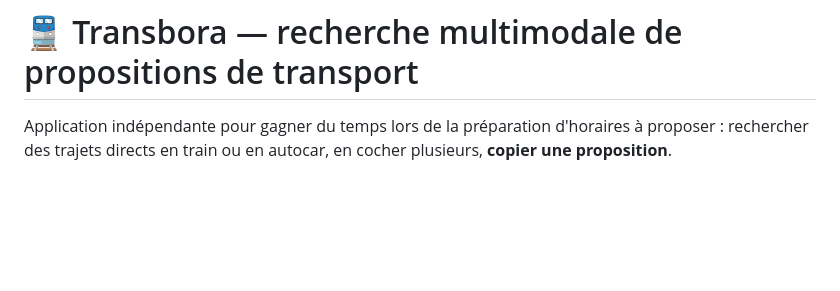
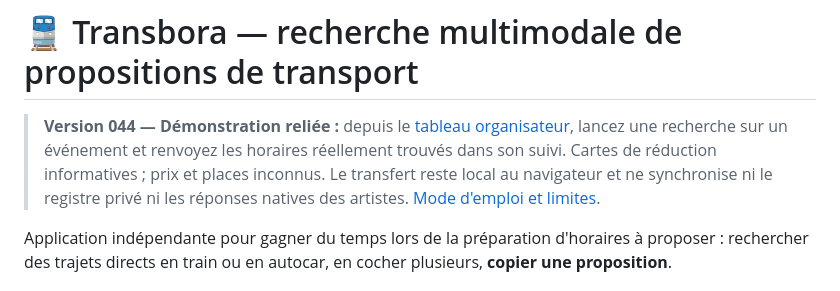
Before and after one commit to ludodulac/Transbora, a Markdown page: README.md, the part around the change. GitHub-like rendering; blank space fills up the shorter version.

Commit message:
docs(044): surface demo journey bridge prominently in README

```diff
--- a/README.md
+++ b/README.md
@@ -1,4 +1,6 @@
 # 🚆 Transbora — recherche multimodale de propositions de transport
+
+> **Version 044 — Démonstration reliée :** depuis le [tableau organisateur](https://transbora-ludo.netlify.app/organisation.html), lancez une recherche sur un événement et renvoyez les horaires réellement trouvés dans son suivi. Cartes de réduction informatives ; prix et places inconnus. Le transfert reste local au navigateur et ne synchronise ni le registre privé ni les réponses natives des artistes. [Mode d'emploi et limites](docs/liaison-organisation-recherche-044.md).
 
 Application indépendante pour gagner du temps lors de la préparation d'horaires à proposer : rechercher des trajets directs en train ou en autocar, en cocher plusieurs, **copier une proposition**.
 
```
